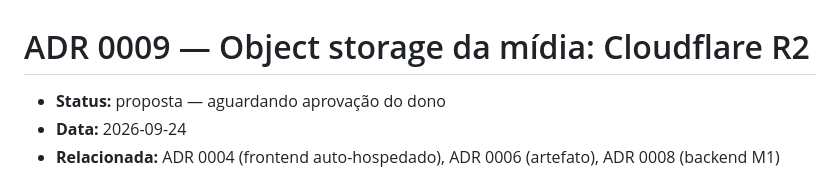
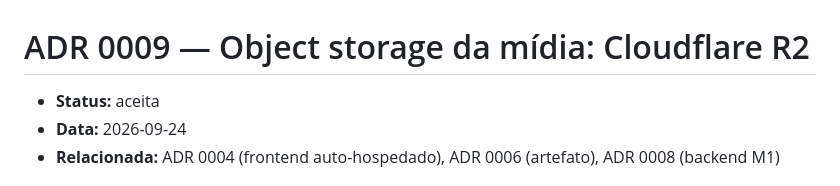
Before and after one commit to Agua-Games/Musa_app-service, a Markdown page: docs/adr/0009-object-storage.md, the part around the change. GitHub-like rendering.

```diff
--- a/docs/adr/0009-object-storage.md
+++ b/docs/adr/0009-object-storage.md
@@ -1,6 +1,6 @@
 # ADR 0009 — Object storage da mídia: Cloudflare R2
 
-- **Status:** proposta — aguardando aprovação do dono
+- **Status:** aceita
 - **Data:** 2026-09-24
 - **Relacionada:** ADR 0004 (frontend auto-hospedado), ADR 0006 (artefato), ADR 0008 (backend M1)
 
```
Also changed, not shown: docs/adr/0008-backend-do-acervo-m1.md (+1 -1 lines), docs/adr/0010-entitlements-assinados.md (+1 -1 lines).
